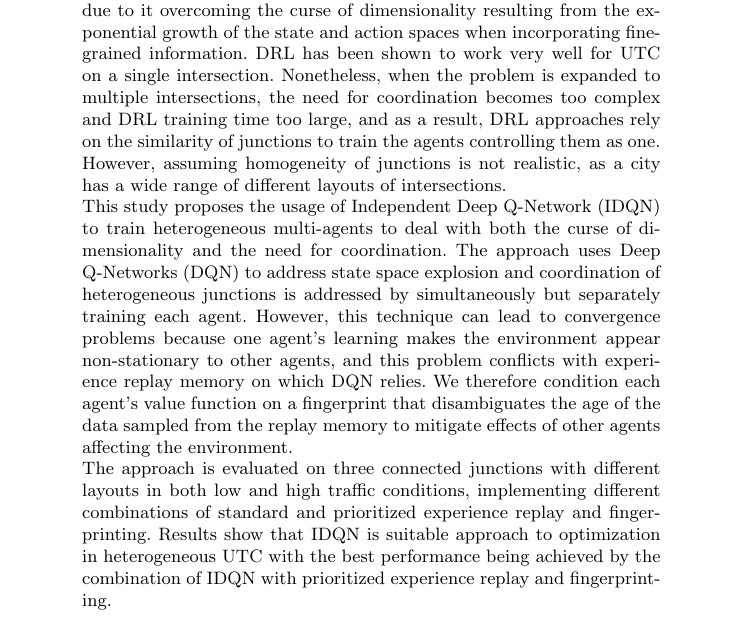
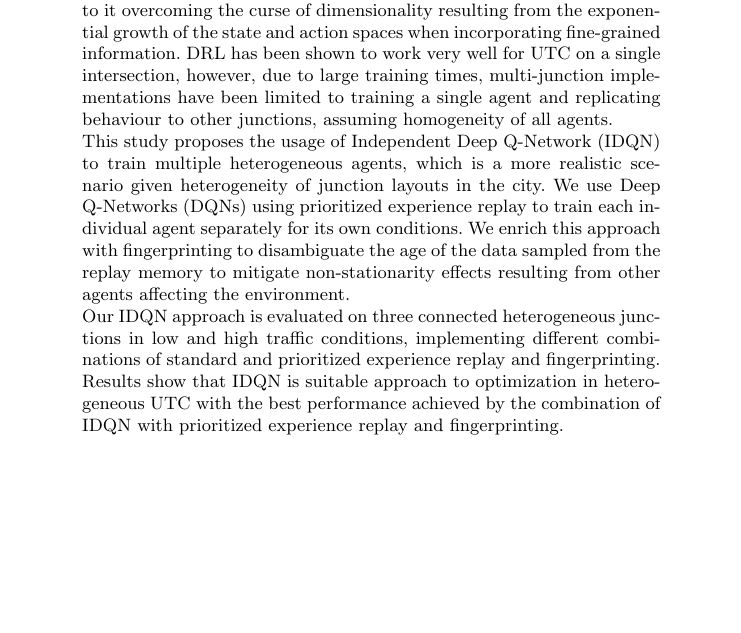
Before and after one commit to arguellj/aics, a LaTeX thesis (aics-sample.tex): part of page 1 of 12, cut so that both start at the same text, the shorter picture padded with empty space. Compiled offline with pdfLaTeX.

Commit message:
abstract shortened

```diff
--- a/aics-sample.tex
+++ b/aics-sample.tex
@@ -23,11 +23,11 @@
 \begin{abstract}
 %todo: shorten
 
-Reinforcement Learning (RL) has been extensively used in urban traffic control (UTC) optimization due its capability to learn the dynamic of complex problems from interactions with the environment. Recent advances in Deep Reinforcement Learning (DRL) have opened up the possibilities for extending this work to more complex situations due to it overcoming the curse of dimensionality resulting from the exponential growth of the state and action spaces when incorporating fine-grained information. DRL has been shown to work very well for UTC on a single intersection. Nonetheless, when the problem is expanded to multiple intersections, the need for coordination becomes too complex and DRL training time too large, and as a result, DRL approaches rely on the similarity of junctions to train the agents controlling them as one. However, assuming homogeneity of junctions is not realistic, as a city has a wide range of different layouts of intersections.
+Reinforcement Learning (RL) has been extensively used in urban traffic control (UTC) optimization due its capability to learn the dynamic of complex problems from interactions with the environment. Recent advances in Deep Reinforcement Learning (DRL) have opened up the possibilities for extending this work to more complex situations due to it overcoming the curse of dimensionality resulting from the exponential growth of the state and action spaces when incorporating fine-grained information. DRL has been shown to work very well for UTC on a single intersection, however, due to large training times, multi-junction implementations have been limited to training a single agent and replicating behaviour to other junctions, assuming homogeneity of all agents.
 
-This study proposes the usage of Independent Deep Q-Network (IDQN) to train heterogeneous multi-agents to deal with both the curse of dimensionality and the need for coordination. The approach uses Deep Q-Networks (DQN) to address state space explosion and coordination of heterogeneous junctions is addressed by simultaneously but separately training each agent. However, this technique can lead to convergence problems because one agent's learning makes the environment appear non-stationary to other agents, and this problem conflicts with experience replay memory on which DQN relies. We therefore condition each agent's value function on a fingerprint that disambiguates the age of the data sampled from the replay memory to mitigate effects of other agents affecting the environment.
+This study proposes the usage of Independent Deep Q-Network (IDQN) to train multiple heterogeneous agents, which is a more realistic scenario given heterogeneity of junction layouts in the city. We use Deep Q-Networks (DQNs) using prioritized experience replay to train each individual agent separately for its own conditions. We enrich this approach with fingerprinting to disambiguate the age of the data sampled from the replay memory to mitigate non-stationarity effects resulting from other agents affecting the environment.
 
-The approach is evaluated on three connected junctions with different layouts in both low and high traffic conditions, implementing different combinations of standard and prioritized experience replay and fingerprinting. Results show that IDQN is suitable approach to optimization in heterogeneous UTC with the best performance being achieved by the combination of IDQN with prioritized experience replay and fingerprinting.
+Our IDQN approach is evaluated on three connected heterogeneous junctions in low and high traffic conditions, implementing different combinations of standard and prioritized experience replay and fingerprinting. Results show that IDQN is suitable approach to optimization in heterogeneous UTC with the best performance achieved by the combination of IDQN with prioritized experience replay and fingerprinting.
 
 %The most promising technique used in urban traffic control (UTC) has been Reinforcement Learning (RL) due to its capacity to learn the dynamics of complex problems. The main problem of this approach is the curse of dimensionality that arises from the exponential growth of the state and action spaces because of the number of intersections.
 	%	Deep Reinforcement Learning (DRL) enhances hugely the performance of RL. DRL has proved to work very well for UTC in single agent environments. Nonetheless, when the problem scales up to multiple intersections the need for coordination becomes too complex, and as a result, the latest studies take advantage of the similarity of agents to train them as one. However, the usage of homogeneous junctions is not a real world scenario where a city has different layouts of intersections.
```
